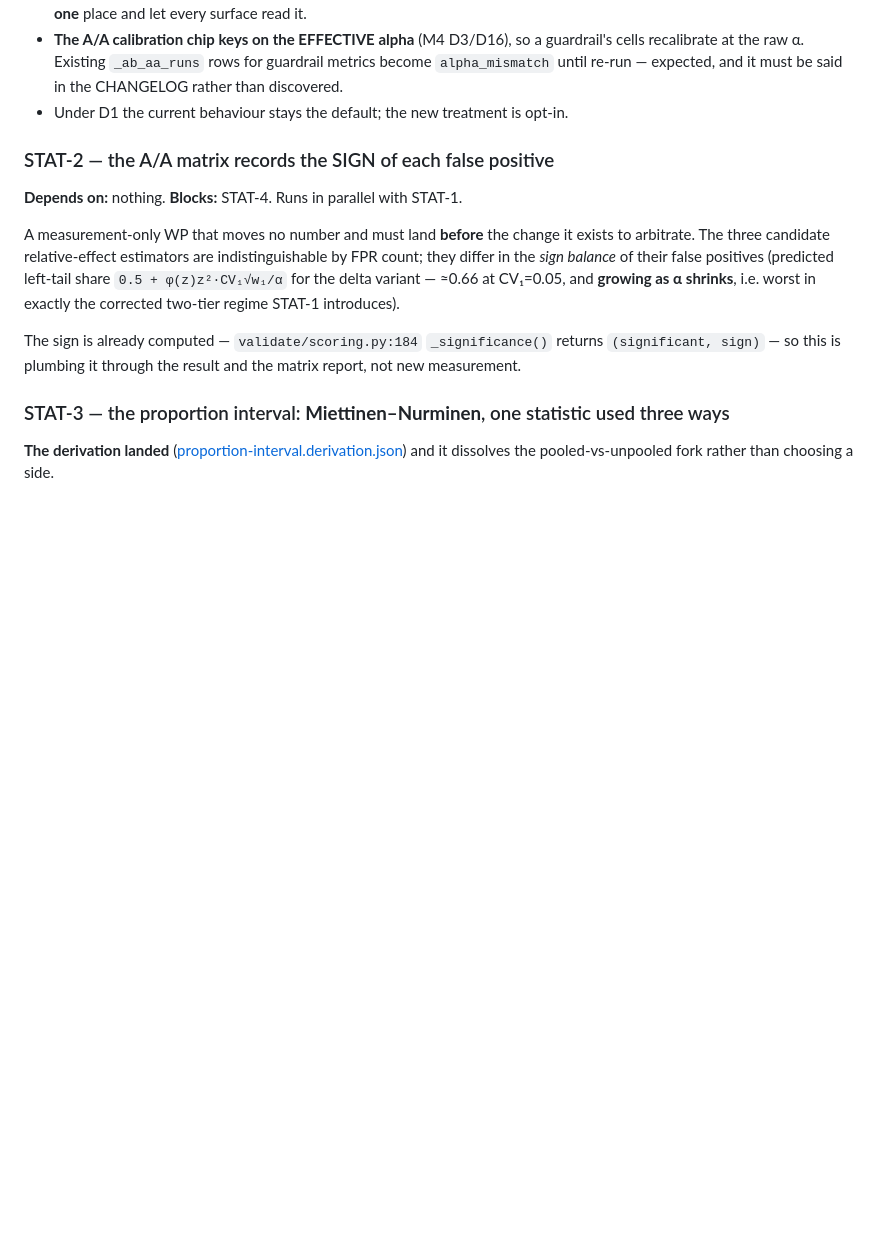
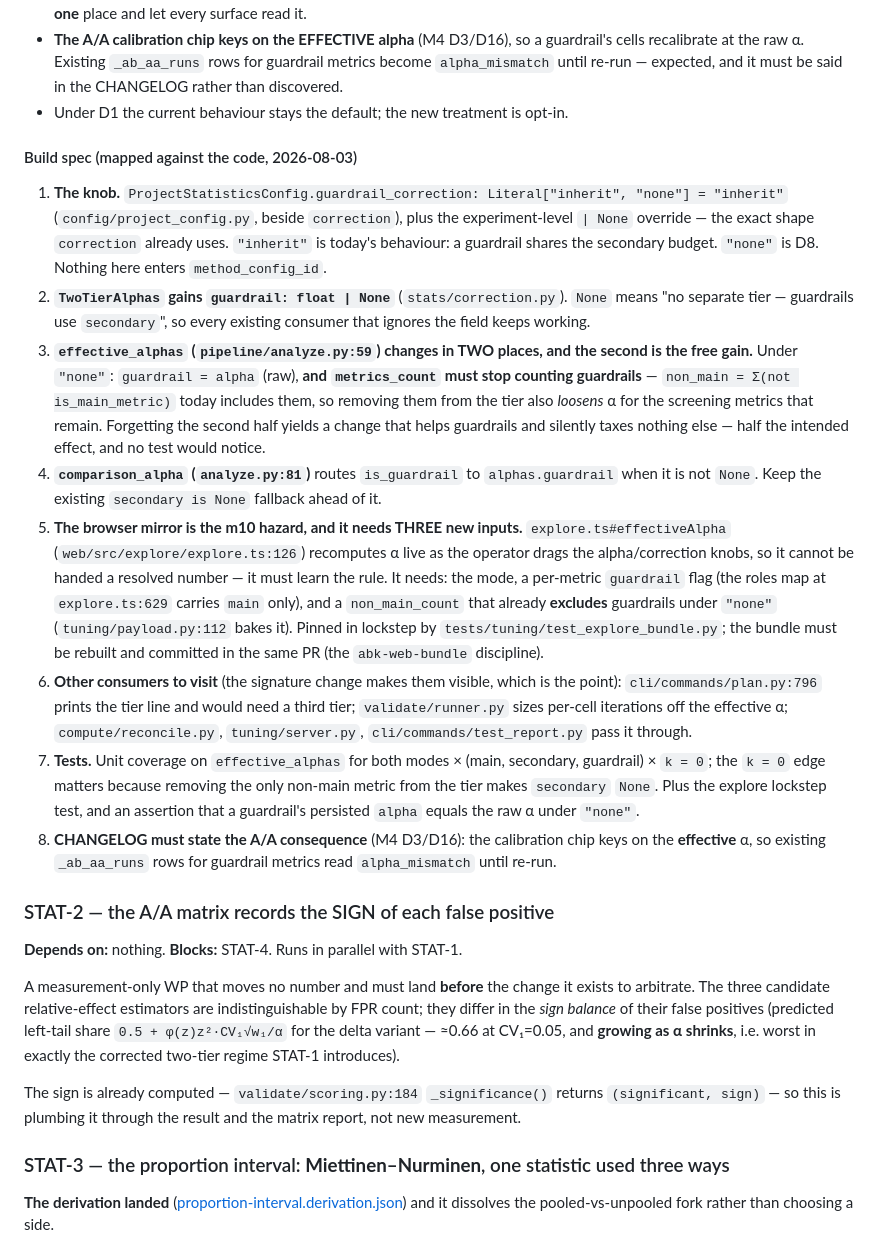
Before and after one commit to alexeiveselov92/ab-analysis-kit, a Markdown page: docs/specs/m13-implementation-plan.md, the part around the change. Drawn GitHub-style; blank space fills up the shorter version.

Commit message:
docs(specs): STAT-1c build spec, mapped against the code
Turns the guardrail WP from a decision into a mechanical build, with each item
anchored to the line it touches. Two things it exists to prevent:

- effective_alphas must change in TWO places, not one. Under guardrail_correction
  "none" the guardrail tier gets the raw alpha AND metrics_count must stop
  counting guardrails — the second half is the free gain (it loosens alpha for
  the screening metrics remaining in the tier). Doing only the first half helps
  guardrails, taxes nothing else, and no existing test would notice.
- the browser mirror needs THREE new inputs, not a resolved number.
  explore.ts#effectiveAlpha recomputes alpha live as the operator drags the
  alpha/correction knobs, so it has to learn the rule: the mode, a per-metric
  guardrail flag (the roles map carries `main` only today), and a non_main_count
  that already excludes guardrails. This is the m10 hazard — a new knob that
  reaches none of the copied call sites.

Also records the A/A consequence for the CHANGELOG: the calibration chip keys on
the EFFECTIVE alpha, so existing _ab_aa_runs rows for guardrail metrics read
alpha_mismatch until re-run.

Co-Authored-By: Claude Opus 5 <noreply@anthropic.com>

```diff
--- a/docs/specs/m13-implementation-plan.md
+++ b/docs/specs/m13-implementation-plan.md
@@ -308,6 +308,49 @@ loosens α for the screening metrics that remain — a second, free gain).
   guardrail metrics become `alpha_mismatch` until re-run — expected, and it must
   be said in the CHANGELOG rather than discovered.
 - Under D1 the current behaviour stays the default; the new treatment is opt-in.
+
+#### Build spec (mapped against the code, 2026-08-03)
+
+1. **The knob.** `ProjectStatisticsConfig.guardrail_correction: Literal["inherit",
+   "none"] = "inherit"` (`config/project_config.py`, beside `correction`), plus
+   the experiment-level `| None` override — the exact shape `correction` already
+   uses. `"inherit"` is today's behaviour: a guardrail shares the secondary
+   budget. `"none"` is D8. Nothing here enters `method_config_id`.
+2. **`TwoTierAlphas` gains `guardrail: float | None`** (`stats/correction.py`).
+   `None` means "no separate tier — guardrails use `secondary`", so every
+   existing consumer that ignores the field keeps working.
+3. **`effective_alphas` (`pipeline/analyze.py:59`) changes in TWO places, and the
+   second is the free gain.** Under `"none"`: `guardrail = alpha` (raw), **and
+   `metrics_count` must stop counting guardrails** —
+   `non_main = Σ(not is_main_metric)` today includes them, so removing them from
+   the tier also *loosens* α for the screening metrics that remain. Forgetting
+   the second half yields a change that helps guardrails and silently taxes
+   nothing else — half the intended effect, and no test would notice.
+4. **`comparison_alpha` (`analyze.py:81`)** routes `is_guardrail` to
+   `alphas.guardrail` when it is not `None`. Keep the existing
+   `secondary is None` fallback ahead of it.
+5. **The browser mirror is the m10 hazard, and it needs THREE new inputs.**
+   `explore.ts#effectiveAlpha` (`web/src/explore/explore.ts:126`) recomputes α
+   live as the operator drags the alpha/correction knobs, so it cannot be handed
+   a resolved number — it must learn the rule. It needs: the mode, a per-metric
+   `guardrail` flag (the roles map at `explore.ts:629` carries `main` only), and
+   a `non_main_count` that already **excludes** guardrails under `"none"`
+   (`tuning/payload.py:112` bakes it). Pinned in lockstep by
+   `tests/tuning/test_explore_bundle.py`; the bundle must be rebuilt and
+   committed in the same PR (the `abk-web-bundle` discipline).
+6. **Other consumers to visit** (the signature change makes them visible, which
+   is the point): `cli/commands/plan.py:796` prints the tier line and would need
+   a third tier; `validate/runner.py` sizes per-cell iterations off the effective
+   α; `compute/reconcile.py`, `tuning/server.py`, `cli/commands/test_report.py`
+   pass it through.
+7. **Tests.** Unit coverage on `effective_alphas` for both modes × (main,
+   secondary, guardrail) × `k = 0`; the `k = 0` edge matters because removing the
+   only non-main metric from the tier makes `secondary` `None`. Plus the explore
+   lockstep test, and an assertion that a guardrail's persisted `alpha` equals the
+   raw α under `"none"`.
+8. **CHANGELOG must state the A/A consequence** (M4 D3/D16): the calibration chip
+   keys on the **effective** α, so existing `_ab_aa_runs` rows for guardrail
+   metrics read `alpha_mismatch` until re-run.
 
 ### STAT-2 — the A/A matrix records the SIGN of each false positive
 
```
